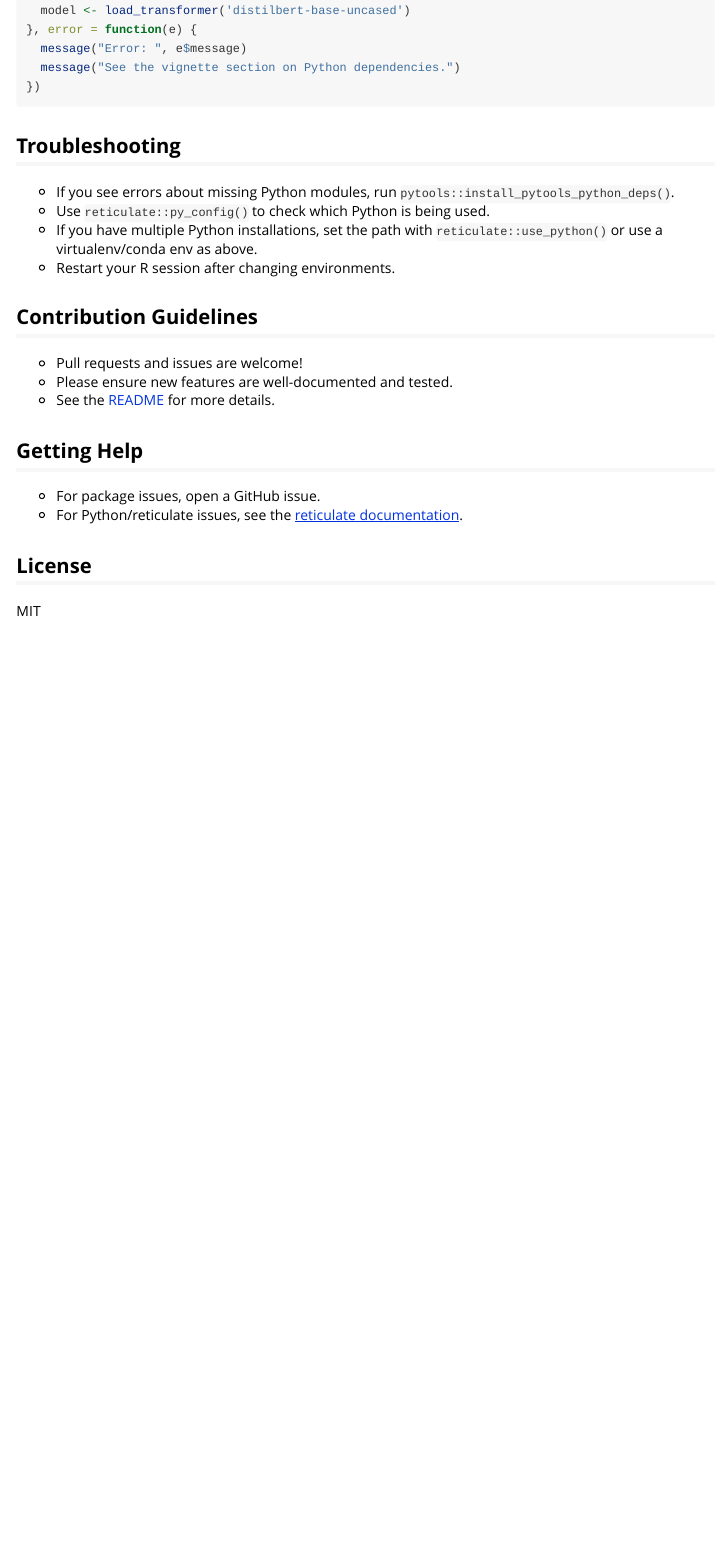
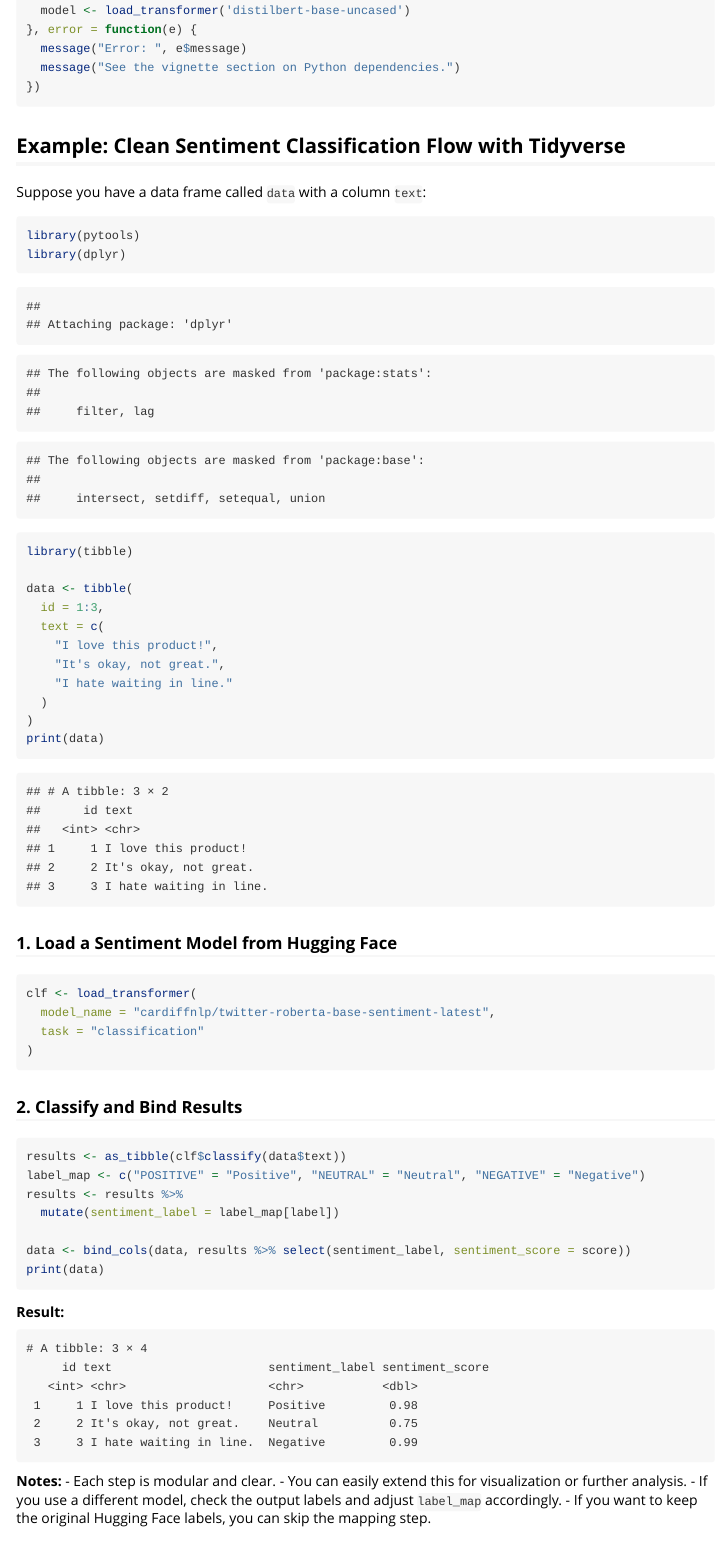
Before and after one commit to Ch3w3y/pytools, an R Markdown document (vignettes/pytools-intro.Rmd): the page in a window 1100 px wide, from 3680 px down. Rendered offline with R 4.5, knitr and Pandoc, with nearby package versions; long lines of code are wrapped.

Commit message:
Add example demo and data for end users to see syntax for using pytools and Hugging Face models.

````diff
--- /dev/null
+++ b/example/text_classification_data.csv
@@ -0,0 +1,7 @@
+id,text,label_text,label_numerical
+1,"I love using the transformers library, it's amazing!",positive,2
+2,"This is a terrible experience, I'm very frustrated.",negative,0
+3,"The weather today is neutral, neither good nor bad.",neutral,1
+4,Absolutely fantastic! Highly recommended.,positive,2
+5,I'm not sure how I feel about this update.,neutral,1
+6,This product is the worst I have ever bought.,negative,0
--- a/vignettes/pytools-intro.Rmd
+++ b/vignettes/pytools-intro.Rmd
@@ -153,6 +153,64 @@ tryCatch({
 })
 ```
 
+## Example: Clean Sentiment Classification Flow with Tidyverse
+
+Suppose you have a data frame called `data` with a column `text`:
+
+```{r}
+library(pytools)
+library(dplyr)
+library(tibble)
+
+data <- tibble(
+  id = 1:3,
+  text = c(
+    "I love this product!",
+    "It's okay, not great.",
+    "I hate waiting in line."
+  )
+)
+print(data)
+```
+
+### 1. Load a Sentiment Model from Hugging Face
+
+```{r eval=FALSE}
+clf <- load_transformer(
+  model_name = "cardiffnlp/twitter-roberta-base-sentiment-latest",
+  task = "classification"
+)
+```
+
+### 2. Classify and Bind Results
+
+```{r eval=FALSE}
+results <- as_tibble(clf$classify(data$text))
+label_map <- c("POSITIVE" = "Positive", "NEUTRAL" = "Neutral", "NEGATIVE" = "Negative")
+results <- results %>%
+  mutate(sentiment_label = label_map[label])
+
+data <- bind_cols(data, results %>% select(sentiment_label, sentiment_score = score))
+print(data)
+```
+
+**Result:**
+
+```
+# A tibble: 3 × 4
+     id text                      sentiment_label sentiment_score
+   <int> <chr>                    <chr>           <dbl>
+ 1     1 I love this product!     Positive         0.98
+ 2     2 It's okay, not great.    Neutral          0.75
+ 3     3 I hate waiting in line.  Negative         0.99
+```
+
+**Notes:**
+- Each step is modular and clear.
+- You can easily extend this for visualization or further analysis.
+- If you use a different model, check the output labels and adjust `label_map` accordingly.
+- If you want to keep the original Hugging Face labels, you can skip the mapping step.
+
 ## Troubleshooting
 - If you see errors about missing Python modules, run `pytools::install_pytools_python_deps()`.
 - Use `reticulate::py_config()` to check which Python is being used.
````
Also changed, not shown: example/example_demo.R (added, +21 -0 lines), README.md.
